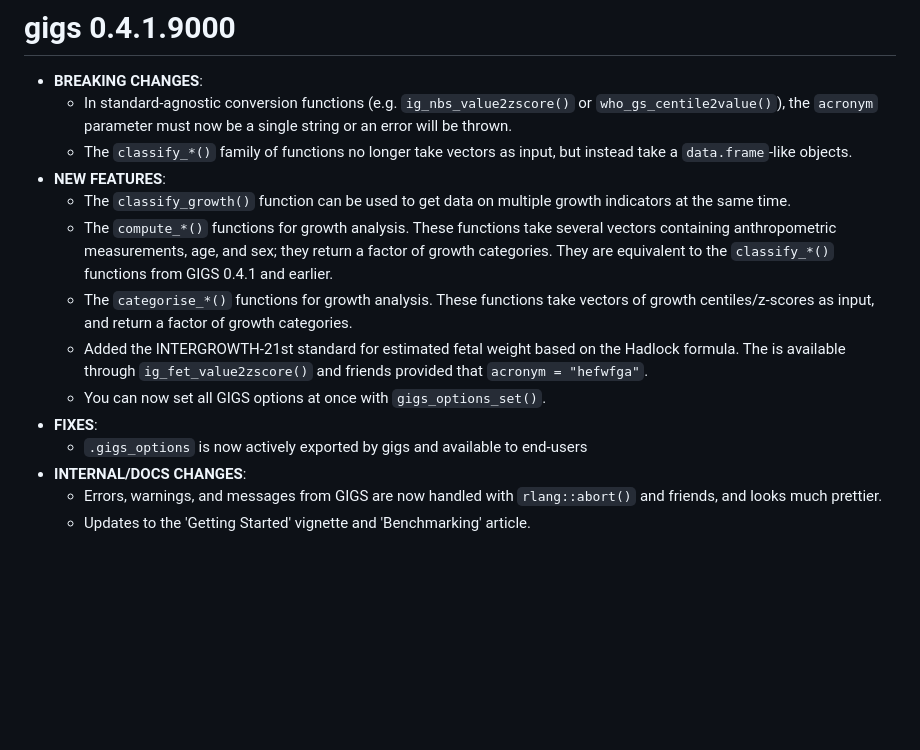
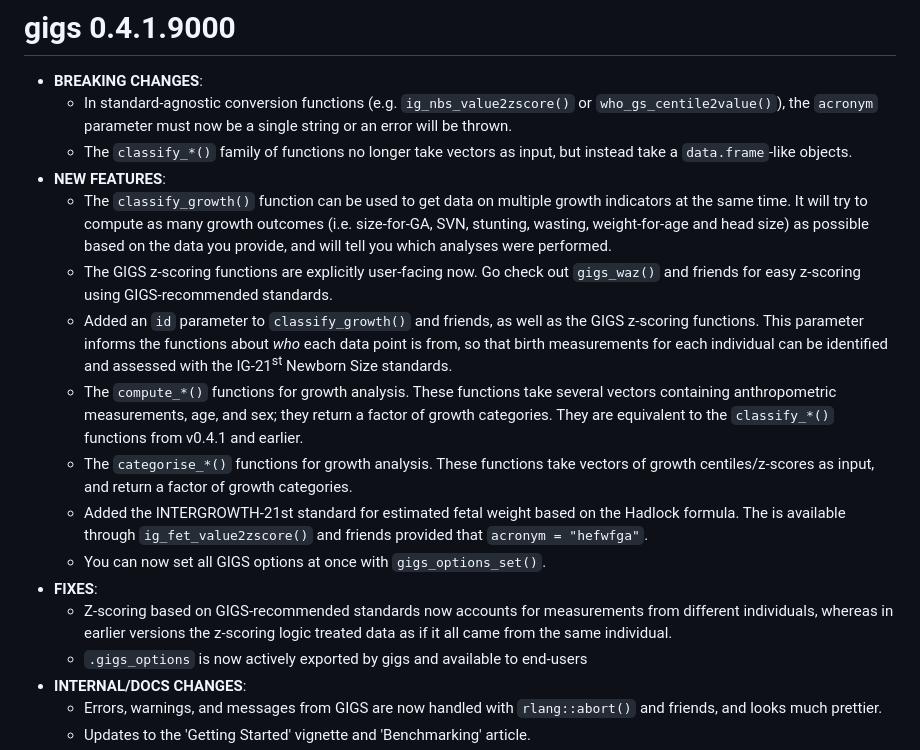
Before and after one commit to lshtm-gigs/gigs, a Markdown page: NEWS.md, the part around the change. GitHub-like rendering; blank space fills up the shorter version.

Commit message:
docs: Updated NEWS.md based on changes from today

```diff
--- a/NEWS.md
+++ b/NEWS.md
@@ -8,11 +8,22 @@
     instead take a `data.frame`-like objects.
 * **NEW FEATURES**:
   * The `classify_growth()` function can be used to get data on multiple growth
-    indicators at the same time.
+    indicators at the same time. It will try to compute as many growth outcomes
+    (i.e. size-for-GA, SVN, stunting, wasting, weight-for-age and head size) as
+    possible based on the data you provide, and will tell you which analyses
+    were performed.
+  * The GIGS z-scoring functions are explicitly user-facing now. Go check out
+    `gigs_waz()` and friends for easy z-scoring using GIGS-recommended
+    standards.
+  * Added an `id` parameter to `classify_growth()` and friends, as well as the
+    GIGS z-scoring functions. This parameter informs the functions about *who*
+    each data point is from, so that birth measurements for each individual can
+    be identified and assessed with the IG-21<sup>st</sup> Newborn Size
+    standards.
   * The `compute_*()` functions for growth analysis. These functions take
     several vectors containing anthropometric measurements, age, and sex; they
     return a factor of growth categories. They are equivalent to the
-    `classify_*()` functions from GIGS 0.4.1 and earlier.
+    `classify_*()` functions from v0.4.1 and earlier.
   * The `categorise_*()` functions for growth analysis. These functions take
     vectors of growth centiles/z-scores as input, and return a factor of
     growth categories.
@@ -21,6 +32,9 @@
     friends provided that `acronym = "hefwfga"`.
   * You can now set all GIGS options at once with `gigs_options_set()`.
 * **FIXES**:
+  * Z-scoring based on GIGS-recommended standards now accounts for measurements
+    from different individuals, whereas in earlier versions the z-scoring logic
+    treated data as if it all came from the same individual.
   * `.gigs_options` is now actively exported by gigs and available to end-users
 * **INTERNAL/DOCS CHANGES**:
   * Errors, warnings, and messages from GIGS are now handled with
```
